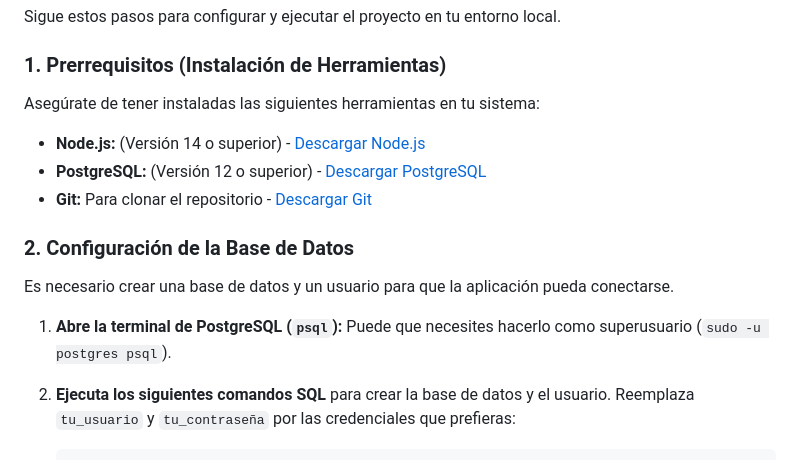
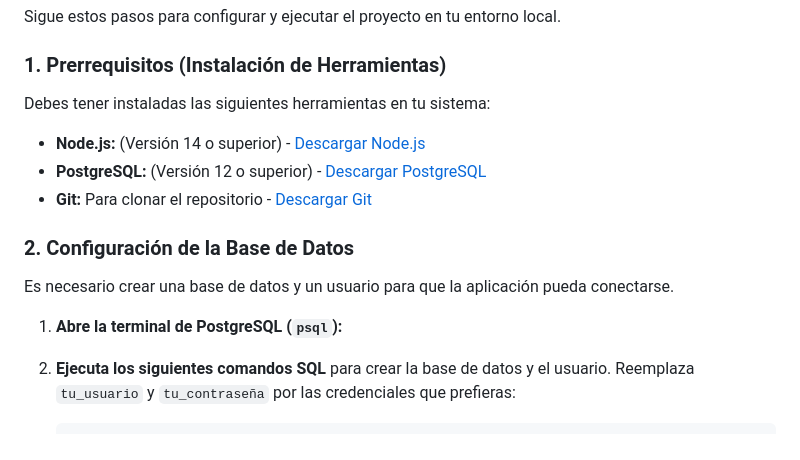
Before and after one commit to carlossuazo/reconocimiento-facial-biblioteca, a Markdown page: README.md, the part around the change. GitHub-like rendering.

```diff
--- a/README.md
+++ b/README.md
@@ -29,7 +29,7 @@ Sigue estos pasos para configurar y ejecutar el proyecto en tu entorno local.
 
 ### **1. Prerrequisitos (Instalación de Herramientas)**
 
-Asegúrate de tener instaladas las siguientes herramientas en tu sistema:
+Debes tener instaladas las siguientes herramientas en tu sistema:
 
 * **Node.js:** (Versión 14 o superior) - [Descargar Node.js](https://nodejs.org/)
 * **PostgreSQL:** (Versión 12 o superior) - [Descargar PostgreSQL](https://www.postgresql.org/download/)
@@ -40,7 +40,6 @@ Asegúrate de tener instaladas las siguientes herramientas en tu sistema:
 Es necesario crear una base de datos y un usuario para que la aplicación pueda conectarse.
 
 1.  **Abre la terminal de PostgreSQL (`psql`):**
-    Puede que necesites hacerlo como superusuario (`sudo -u postgres psql`).
 
 2.  **Ejecuta los siguientes comandos SQL** para crear la base de datos y el usuario. Reemplaza `tu_usuario` y `tu_contraseña` por las credenciales que prefieras:
 
```
